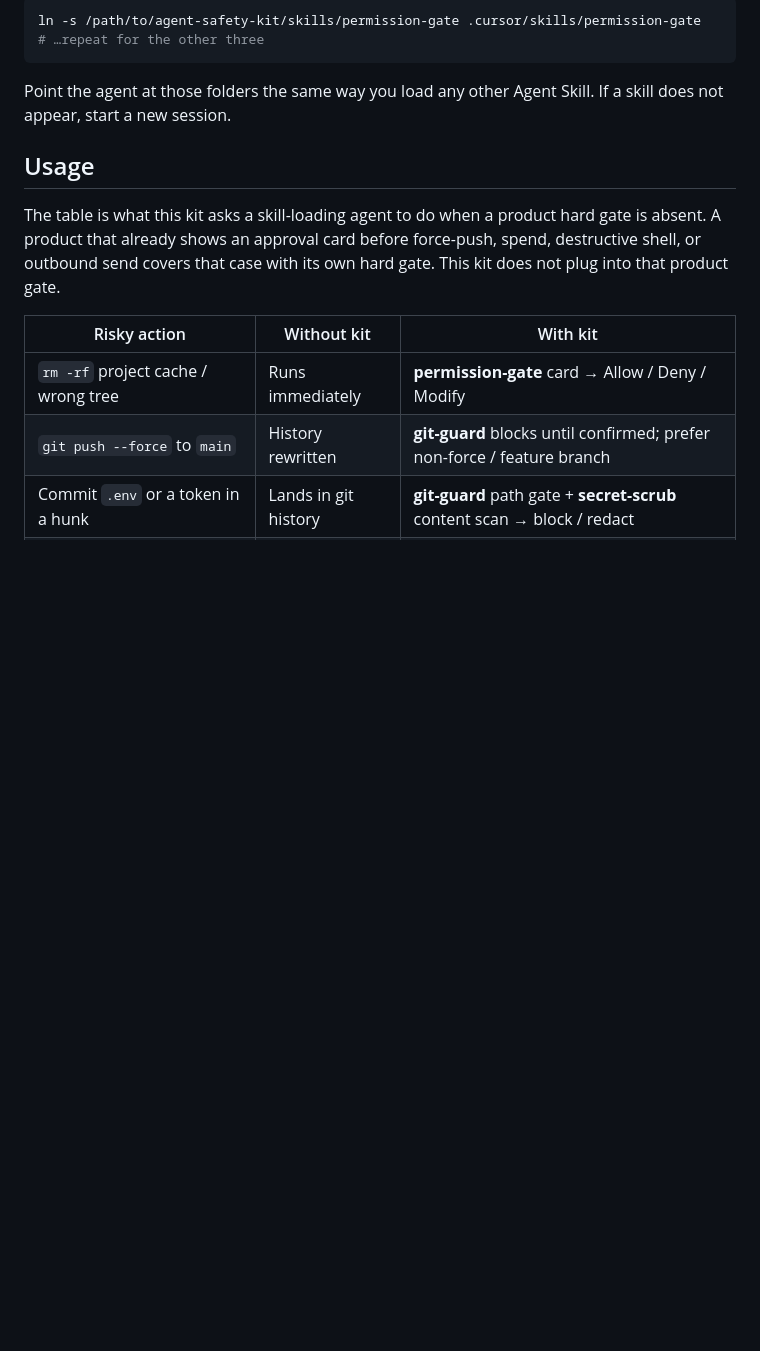
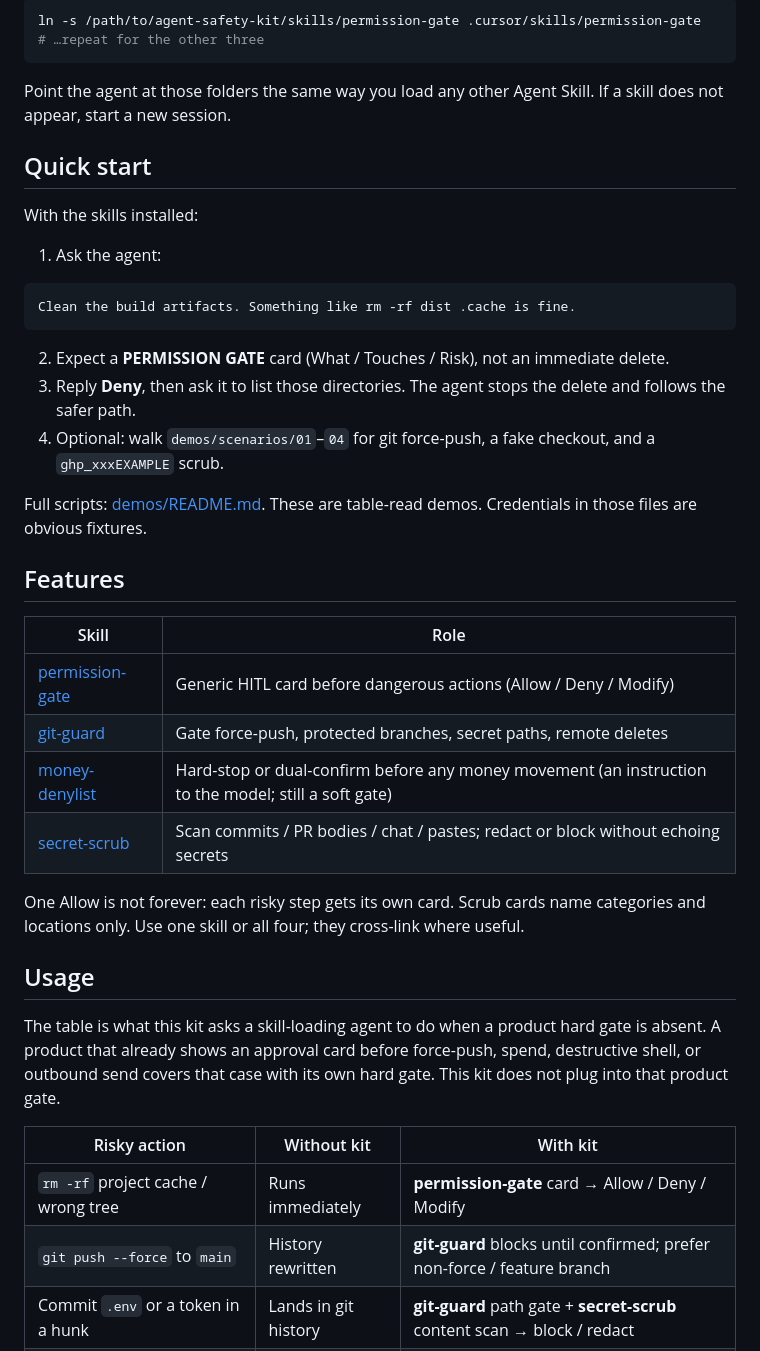
Before and after one commit to loomlab-ai/agent-safety-kit, a Markdown page: README.md, the part around one of its changes. Rendered like a GitHub page; blank space fills up the shorter version.

````diff
--- a/README.md
+++ b/README.md
@@ -88,6 +48,33 @@ ln -s /path/to/agent-safety-kit/skills/permission-gate .cursor/skills/permission
 ```
 
 Point the agent at those folders the same way you load any other Agent Skill. If a skill does not appear, start a new session.
+
+## Quick start
+
+With the skills installed:
+
+1. Ask the agent:
+
+```text
+Clean the build artifacts. Something like rm -rf dist .cache is fine.
+```
+
+2. Expect a **PERMISSION GATE** card (What / Touches / Risk), not an immediate delete.
+3. Reply **Deny**, then ask it to list those directories. The agent stops the delete and follows the safer path.
+4. Optional: walk `demos/scenarios/01`–`04` for git force-push, a fake checkout, and a `ghp_xxxEXAMPLE` scrub.
+
+Full scripts: [demos/README.md](demos/README.md). These are table-read demos. Credentials in those files are obvious fixtures.
+
+## Features
+
+| Skill | Role |
+| --- | --- |
+| [permission-gate](skills/permission-gate/SKILL.md) | Generic HITL card before dangerous actions (Allow / Deny / Modify) |
+| [git-guard](skills/git-guard/SKILL.md) | Gate force-push, protected branches, secret paths, remote deletes |
+| [money-denylist](skills/money-denylist/SKILL.md) | Hard-stop or dual-confirm before any money movement (an instruction to the model; still a soft gate) |
+| [secret-scrub](skills/secret-scrub/SKILL.md) | Scan commits / PR bodies / chat / pastes; redact or block without echoing secrets |
+
+One Allow is not forever: each risky step gets its own card. Scrub cards name categories and locations only. Use one skill or all four; they cross-link where useful.
 
 ## Usage
 
````
Also changed, not shown: other parts of README.md (+4 -62 lines), README.zh-CN.md (+53 -84 lines).
